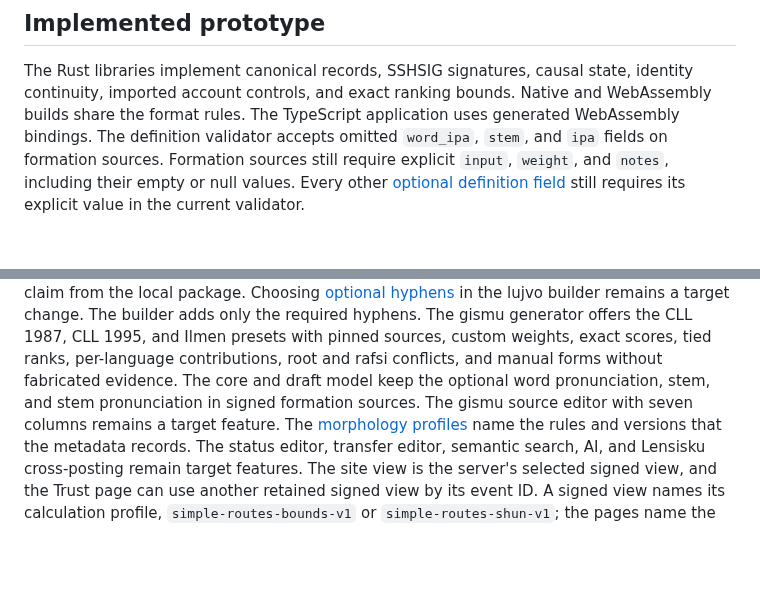
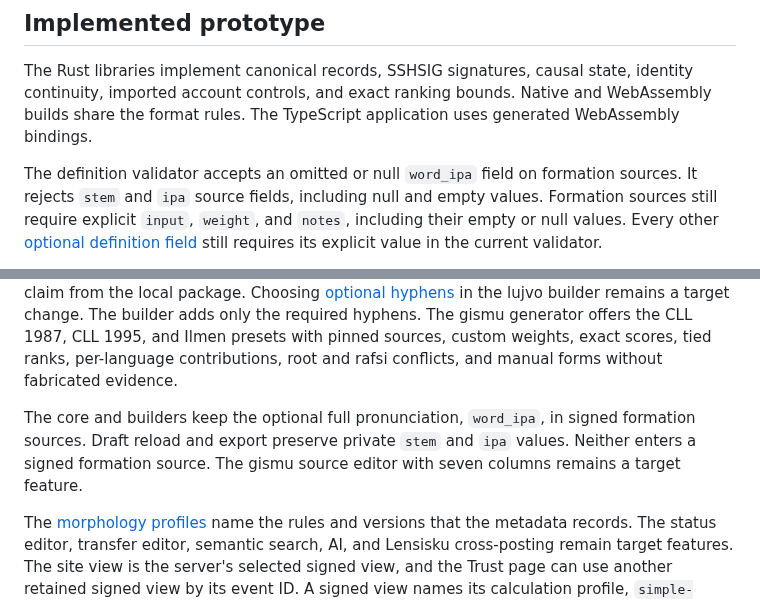
Before and after one commit to int19h/jbovlacku, a Markdown page: README.md, 2 parts joined by grey strips. Rendered like a GitHub page; blank space fills up the shorter version.

Commit message:
Describe tested signed source fields

```diff
--- a/README.md
+++ b/README.md
@@ -14,7 +14,9 @@ It does not restrict expressly authorized work on private GitHub issues and pull
 
 The Rust libraries implement canonical records, SSHSIG signatures, causal state, identity continuity, imported account controls, and exact ranking bounds.
 Native and WebAssembly builds share the format rules. The TypeScript application uses generated WebAssembly bindings.
-The definition validator accepts omitted `word_ipa`, `stem`, and `ipa` fields on formation sources.
+
+The definition validator accepts an omitted or null `word_ipa` field on formation sources.
+It rejects `stem` and `ipa` source fields, including null and empty values.
 Formation sources still require explicit `input`, `weight`, and `notes`, including their empty or null values.
 Every other [optional definition field](docs/format.md#absent-fields-and-compatibility) still requires its explicit value in the current validator.
 
@@ -61,8 +63,11 @@ The rafsi page lists known assignments across words from version 2 packages, and
 The lujvo builder offers short rafsi, gismu stems, whole gismu, whole-word parts under the extended profile, locks, CLL scores, recovered parts, and every competing rafsi claim from the local package.
 Choosing [optional hyphens](docs/morphology.md) in the lujvo builder remains a target change. The builder adds only the required hyphens.
 The gismu generator offers the CLL 1987, CLL 1995, and Ilmen presets with pinned sources, custom weights, exact scores, tied ranks, per-language contributions, root and rafsi conflicts, and manual forms without fabricated evidence.
-The core and draft model keep the optional word pronunciation, stem, and stem pronunciation in signed formation sources.
+
+The core and builders keep the optional full pronunciation, `word_ipa`, in signed formation sources.
+Draft reload and export preserve private `stem` and `ipa` values. Neither enters a signed formation source.
 The gismu source editor with seven columns remains a target feature.
+
 The [morphology profiles](docs/morphology.md) name the rules and versions that the metadata records.
 The status editor, transfer editor, semantic search, AI, and Lensisku cross-posting remain target features.
 The site view is the server's selected signed view, and the Trust page can use another retained signed view by its event ID. A signed view names its calculation profile, `simple-routes-bounds-v1` or `simple-routes-shun-v1`; the pages name the profile of each result and its route rule, and an unknown profile leaves scores unavailable.
```
